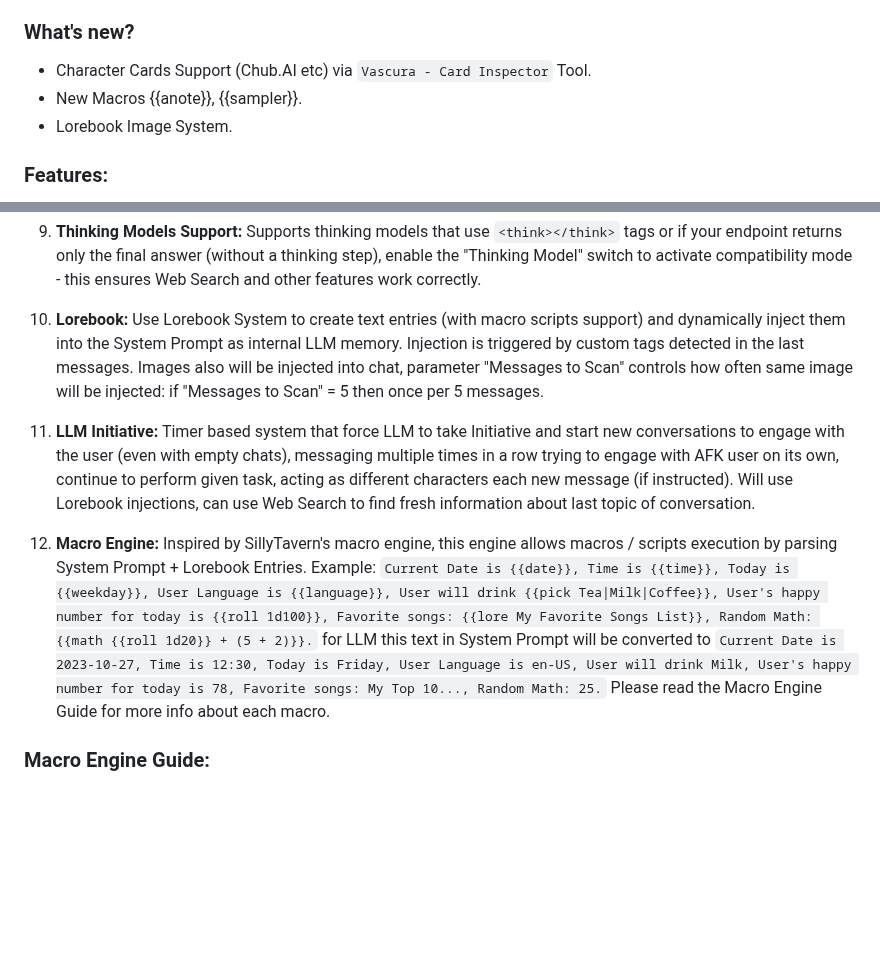
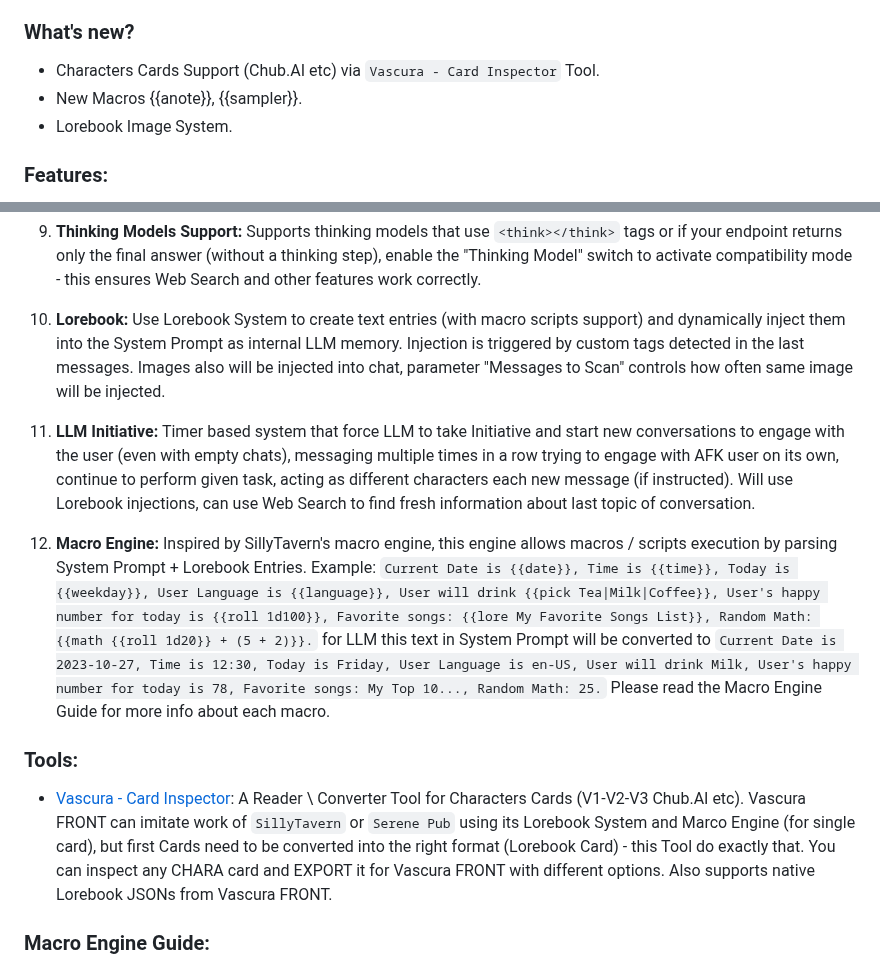
Before and after one commit to Unmortan-Ellary/Vascura-FRONT, a Markdown page: README.md, 2 parts joined by grey strips. Rendered like a GitHub page; blank space fills up the shorter version.

```diff
--- a/README.md
+++ b/README.md
@@ -12,7 +12,7 @@ https://github.com/user-attachments/assets/e0d3f51d-e8ca-4f71-b9f4-cdcd587f82e5
 - **Open Source:** under the Apache 2.0 License.
 
 ### What's new?
-- Character Cards Support (Chub.AI etc) via `Vascura - Card Inspector` Tool.
+- Characters Cards Support (Chub.AI etc) via `Vascura - Card Inspector` Tool.
 - New Macros {{anote}}, {{sampler}}.
 - Lorebook Image System.
 
@@ -48,13 +48,16 @@ By default, frontend is configured for an easy start with LM Studio: just turn `
 Supports thinking models that use `<think></think>` tags or if your endpoint returns only the final answer (without a thinking step), enable the "Thinking Model" switch to activate compatibility mode - this ensures Web Search and other features work correctly.
 
 10. **Lorebook:**
-Use Lorebook System to create text entries (with macro scripts support) and dynamically inject them into the System Prompt as internal LLM memory. Injection is triggered by custom tags detected in the last messages. Images also will be injected into chat, parameter "Messages to Scan" controls how often same image will be injected: if "Messages to Scan" = 5 then once per 5 messages.
+Use Lorebook System to create text entries (with macro scripts support) and dynamically inject them into the System Prompt as internal LLM memory. Injection is triggered by custom tags detected in the last messages. Images also will be injected into chat, parameter "Messages to Scan" controls how often same image will be injected.
 
 11. **LLM Initiative:**
 Timer based system that force LLM to take Initiative and start new conversations to engage with the user (even with empty chats), messaging multiple times in a row trying to engage with AFK user on its own, continue to perform given task, acting as different characters each new message (if instructed). Will use Lorebook injections, can use Web Search to find fresh information about last topic of conversation.
 
 12. **Macro Engine:**
 Inspired by SillyTavern's macro engine, this engine allows macros / scripts execution by parsing System Prompt + Lorebook Entries. Example: `Current Date is {{date}}, Time is {{time}}, Today is {{weekday}}, User Language is {{language}}, User will drink {{pick Tea|Milk|Coffee}}, User's happy number for today is {{roll 1d100}}, Favorite songs: {{lore My Favorite Songs List}}, Random Math: {{math {{roll 1d20}} + (5 + 2)}}.` for LLM this text in System Prompt will be converted to `Current Date is 2023-10-27, Time is 12:30, Today is Friday, User Language is en-US, User will drink Milk, User's happy number for today is 78, Favorite songs: My Top 10..., Random Math: 25.` Please read the Macro Engine Guide for more info about each macro.
+
+### Tools:
+- [Vascura - Card Inspector](https://github.com/Unmortan-Ellary/Vascura-FRONT/blob/main/Tools/Vascura%20-%20Card%20Inspector%20v0.405.html): A Reader \ Converter Tool for Characters Cards (V1-V2-V3 Chub.AI etc). Vascura FRONT can imitate work of `SillyTavern` or `Serene Pub` using its Lorebook System and Marco Engine (for single card), but first Cards need to be converted into the right format (Lorebook Card) - this Tool do exactly that. You can inspect any CHARA card and EXPORT it for Vascura FRONT with different options. Also supports native Lorebook JSONs from Vascura FRONT.
 
 ### Macro Engine Guide:
 1. **How it Works:** Right now Macro Engine parse only the final System Prompt (System Prompt + Lorebook Entries). So please use Macro keys in Lorebook and System Prompt, they will not work anywhere else. Engine will search for Macro keys like `{{time}}` execute its function and replace it with the result data `14:30`. A temporal processed System Prompt will be created and pushed to LLM, not affecting the permanent System Prompt or Lorebook, so everything will be recalculated every time message is sent to LLM. Keys are not-case sensitive and can be used as `{{time}}`, `{{TIME}}`, `{{Time}}` etc. Engine supports nesting - Macro in Macro, nested most inner Macros will be executed first.
```
